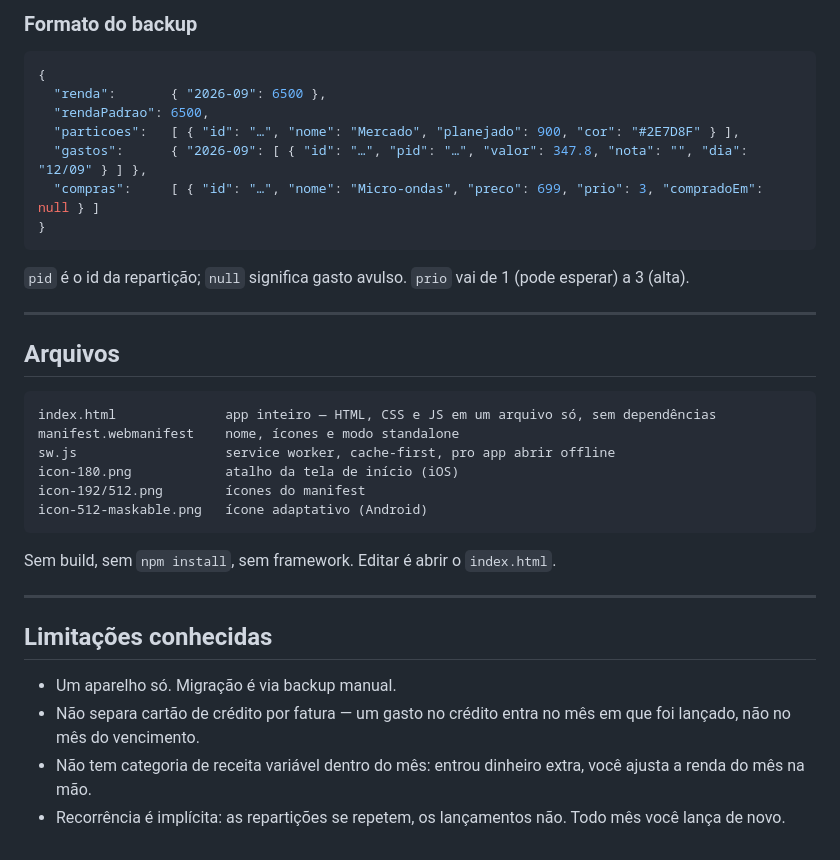
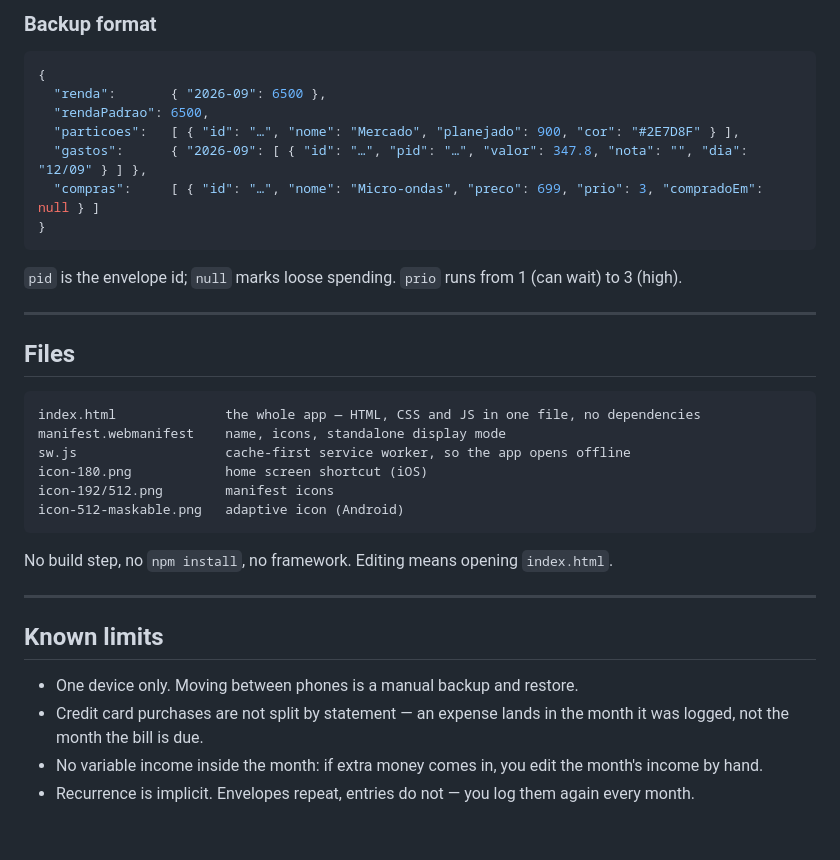
Before and after one commit to AugustoOS/Finances_controller_app, a Markdown page: README.md, the part around one of its changes. Drawn GitHub-style.

Commit message:
Revise README

````diff
--- a/README.md
+++ b/README.md
@@ -65,5 +63,5 @@ Por isso existe a caixa de **cópia de segurança** em Ajustes: o texto ali é o
 
-### Formato do backup
+### Backup format
 
 ```json
 {
@@ -75,28 +73,28 @@ Por isso existe a caixa de **cópia de segurança** em Ajustes: o texto ali é o
 }
 ```
 
-`pid` é o id da repartição; `null` significa gasto avulso. `prio` vai de 1 (pode esperar) a 3 (alta).
+`pid` is the envelope id; `null` marks loose spending. `prio` runs from 1 (can wait) to 3 (high).
 
 ---
 
-## Arquivos
+## Files
 
 ```
-index.html              app inteiro — HTML, CSS e JS em um arquivo só, sem dependências
-manifest.webmanifest    nome, ícones e modo standalone
-sw.js                   service worker, cache-first, pro app abrir offline
-icon-180.png            atalho da tela de início (iOS)
-icon-192/512.png        ícones do manifest
-icon-512-maskable.png   ícone adaptativo (Android)
+index.html              the whole app — HTML, CSS and JS in one file, no dependencies
+manifest.webmanifest    name, icons, standalone display mode
+sw.js                   cache-first service worker, so the app opens offline
+icon-180.png            home screen shortcut (iOS)
+icon-192/512.png        manifest icons
+icon-512-maskable.png   adaptive icon (Android)
 ```
 
-Sem build, sem `npm install`, sem framework. Editar é abrir o `index.html`.
+No build step, no `npm install`, no framework. Editing means opening `index.html`.
 
 ---
 
-## Limitações conhecidas
+## Known limits
 
-- Um aparelho só. Migração é via backup manual.
-- Não separa cartão de crédito por fatura — um gasto no crédito entra no mês em que foi lançado, não no mês do vencimento.
-- Não tem categoria de receita variável dentro do mês: entrou dinheiro extra, você ajusta a renda do mês na mão.
-- Recorrência é implícita: as repartições se repetem, os lançamentos não. Todo mês você lança de novo.
+- One device only. Moving between phones is a manual backup and restore.
+- Credit card purchases are not split by statement — an expense lands in the month it was logged, not the month the bill is due.
+- No variable income inside the month: if extra money comes in, you edit the month's income by hand.
+- Recurrence is implicit. Envelopes repeat, entries do not — you log them again every month.
````
Also changed, not shown: other parts of README.md (+31 -33 lines).
